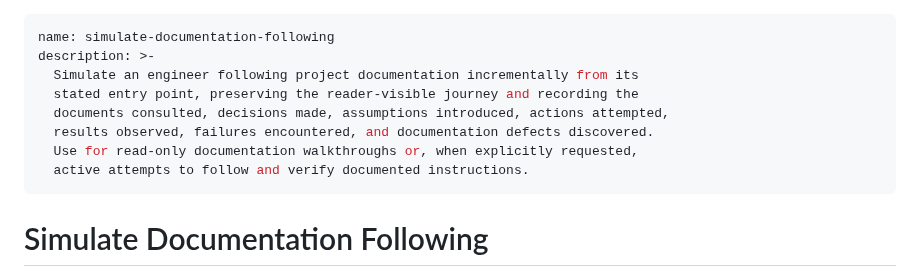
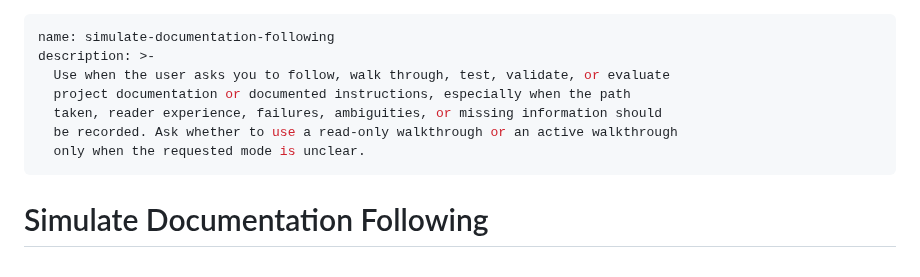
Before and after one commit to jmrozi1/ai-dev, a Markdown page: skills/simulate-documentation-following/SKILL.md, the part around the change. Drawn GitHub-style.

Commit message:
Update skill activation descriptions

```diff
--- a/skills/simulate-documentation-following/SKILL.md
+++ b/skills/simulate-documentation-following/SKILL.md
@@ -1,12 +1,11 @@
 ---
 name: simulate-documentation-following
 description: >-
-  Simulate an engineer following project documentation incrementally from its
-  stated entry point, preserving the reader-visible journey and recording the
-  documents consulted, decisions made, assumptions introduced, actions attempted,
-  results observed, failures encountered, and documentation defects discovered.
-  Use for read-only documentation walkthroughs or, when explicitly requested,
-  active attempts to follow and verify documented instructions.
+  Use when the user asks you to follow, walk through, test, validate, or evaluate
+  project documentation or documented instructions, especially when the path
+  taken, reader experience, failures, ambiguities, or missing information should
+  be recorded. Ask whether to use a read-only walkthrough or an active walkthrough
+  only when the requested mode is unclear.
 ---
 
 # Simulate Documentation Following
```
